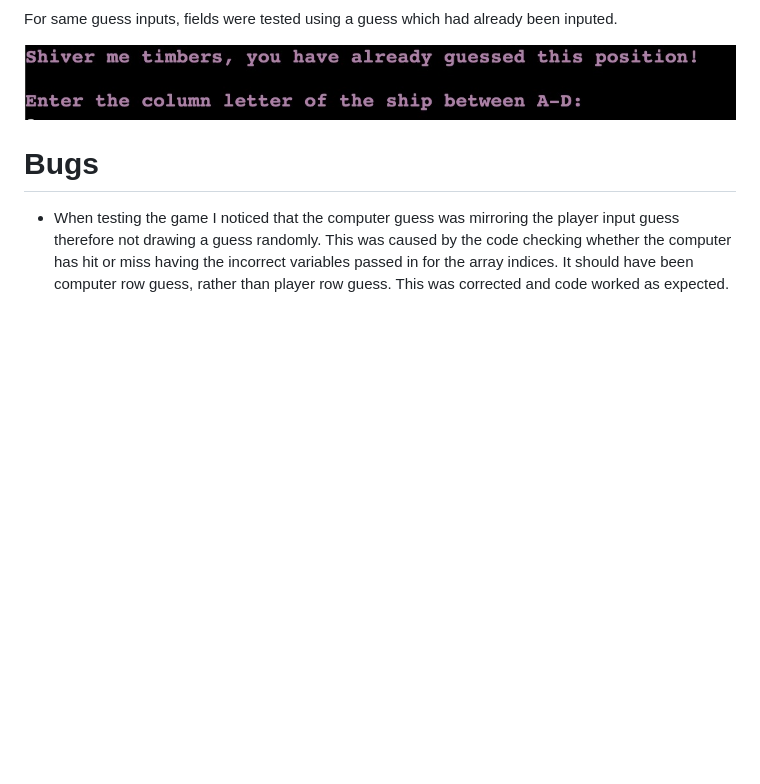
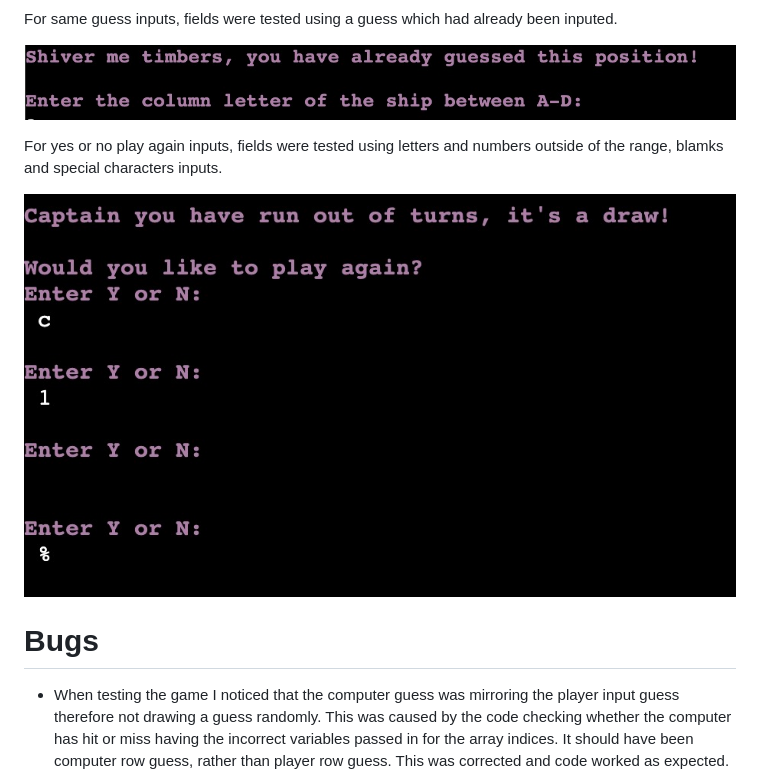
Before and after one commit to saramorrin/battleships, a Markdown page: README.md, the part around the change printed below. GitHub-like rendering; pictures changed too: readme.images/y-n-validation.jpg (added); blank space fills up the shorter version.

Commit message:
Add further game images

```diff
--- a/README.md
+++ b/README.md
@@ -89,6 +91,10 @@ For same guess inputs, fields were tested using a guess which had already been i
 
 ![Same Guess Validation](readme.images/same-guess-validation.jpg)
 
+For yes or no play again inputs, fields were tested using letters and numbers outside of the range, blamks and special characters inputs.
+
+![Yes / No Validation](readme.images/y-n-validation.jpg)
+
 
 
 
```
Also changed, not shown: other parts of README.md (+2 -0 lines), readme.images/play-game-imagethree.jpeg (added).
